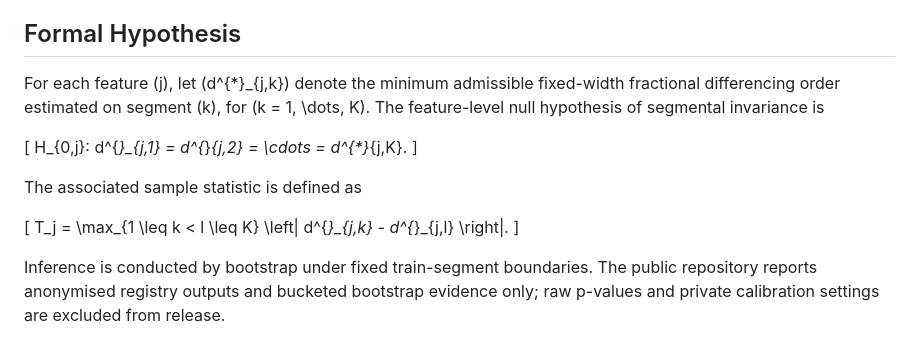
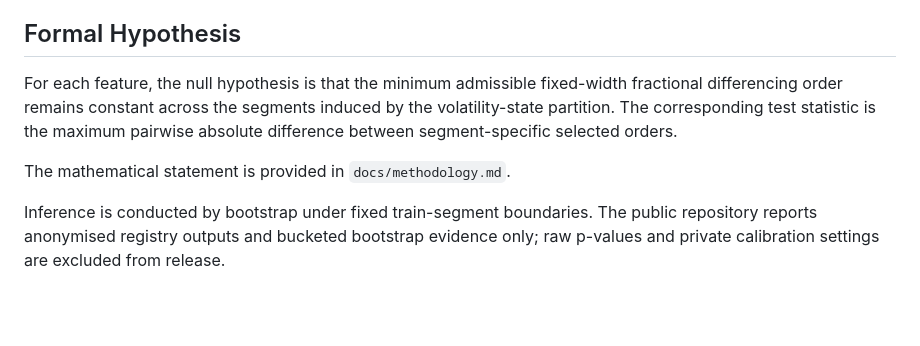
Before and after one commit to bgltn/d-invariance-ffd, a Markdown page: README.md, the part around the change. Drawn GitHub-style; blank space fills up the shorter version.

Commit message:
Clarify null hypothesis and reference methodology
Reworded the null hypothesis for clarity and referenced methodology documentation.

```diff
--- a/README.md
+++ b/README.md
@@ -16,17 +16,9 @@ In this repository, “fixed operator specification” means that the FFD implem
 
 ## Formal Hypothesis
 
-For each feature \(j\), let \(d^{*}_{j,k}\) denote the minimum admissible fixed-width fractional differencing order estimated on segment \(k\), for \(k = 1, \dots, K\). The feature-level null hypothesis of segmental invariance is
+For each feature, the null hypothesis is that the minimum admissible fixed-width fractional differencing order remains constant across the segments induced by the volatility-state partition. The corresponding test statistic is the maximum pairwise absolute difference between segment-specific selected orders.
 
-\[
-H_{0,j}: d^{*}_{j,1} = d^{*}_{j,2} = \cdots = d^{*}_{j,K}.
-\]
-
-The associated sample statistic is defined as
-
-\[
-T_j = \max_{1 \leq k < l \leq K} \left| d^{*}_{j,k} - d^{*}_{j,l} \right|.
-\]
+The mathematical statement is provided in `docs/methodology.md`.
 
 Inference is conducted by bootstrap under fixed train-segment boundaries. The public repository reports anonymised registry outputs and bucketed bootstrap evidence only; raw p-values and private calibration settings are excluded from release.
 
```
